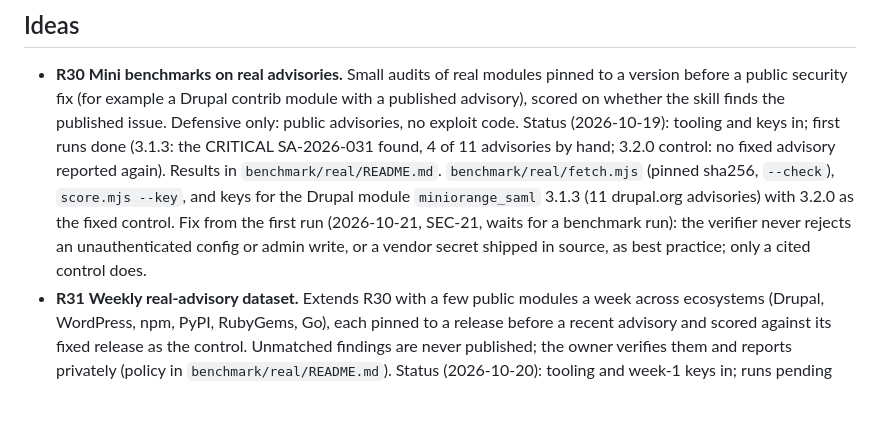
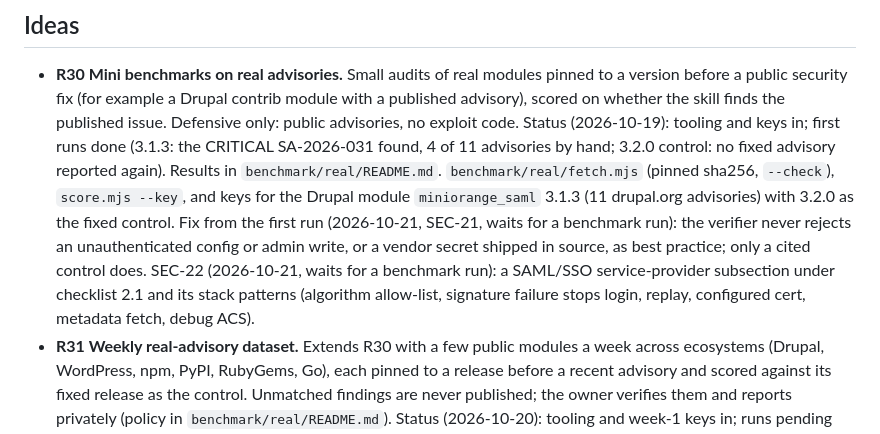
Before and after one commit to bartek-filipiuk/security-audit-skill, a Markdown page: ROADMAP.md, the part around the change. GitHub-like rendering; blank space fills up the shorter version.

Commit message:
roadmap: note the SAML/SSO checks under R30

```diff
--- a/ROADMAP.md
+++ b/ROADMAP.md
@@ -93,6 +93,8 @@ Rules that apply to every item:
   with 3.2.0 as the fixed control.
   Fix from the first run (2026-10-21, SEC-21, waits for a benchmark run): the verifier never rejects an
   unauthenticated config or admin write, or a vendor secret shipped in source, as best practice; only a cited control does.
+  SEC-22 (2026-10-21, waits for a benchmark run): a SAML/SSO service-provider subsection under checklist 2.1 and its
+  stack patterns (algorithm allow-list, signature failure stops login, replay, configured cert, metadata fetch, debug ACS).
 - **R31 Weekly real-advisory dataset.** Extends R30 with a few public modules a week across ecosystems
   (Drupal, WordPress, npm, PyPI, RubyGems, Go), each pinned to a release before a recent advisory and scored
   against its fixed release as the control. Unmatched findings are never published; the owner verifies them
```
